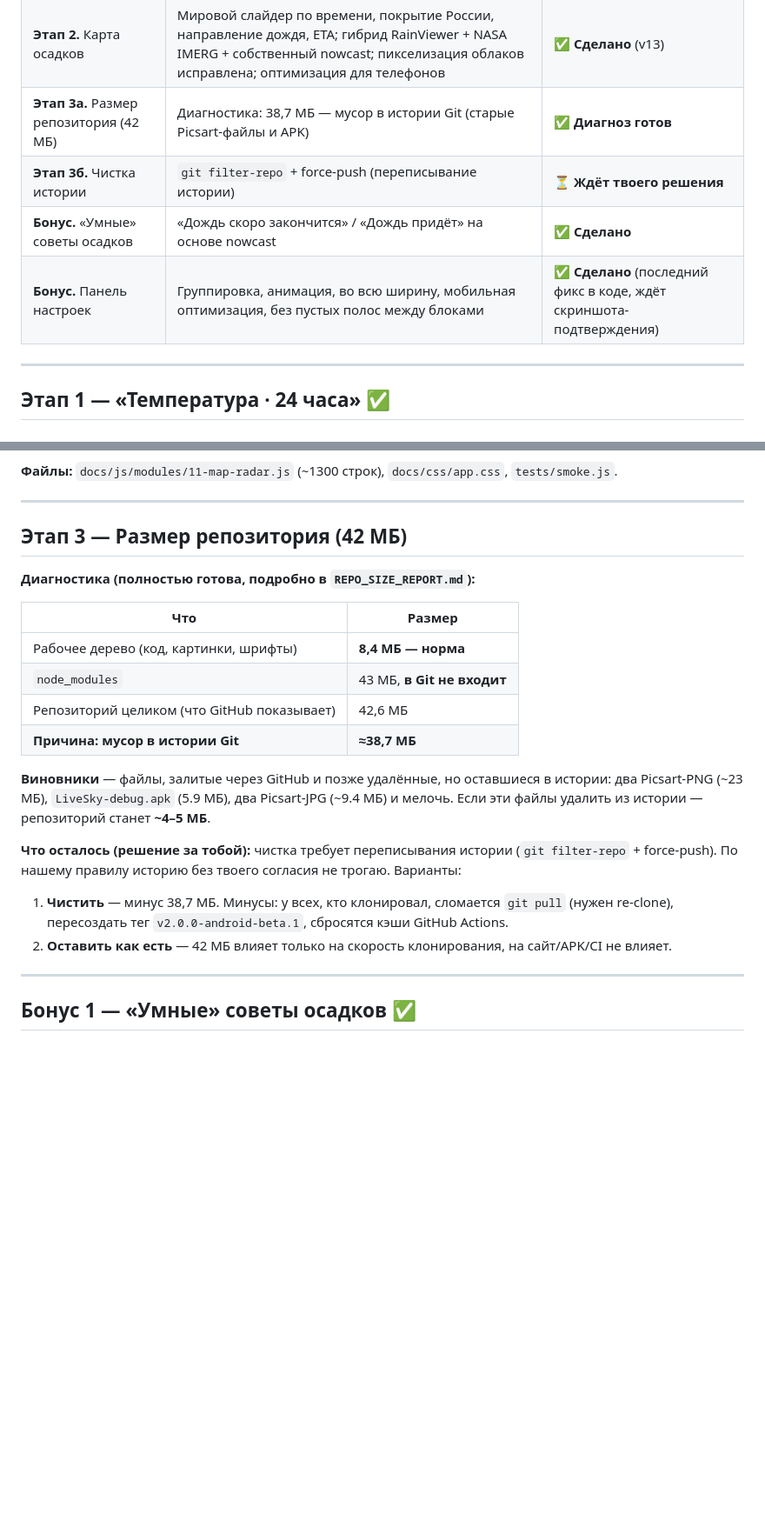
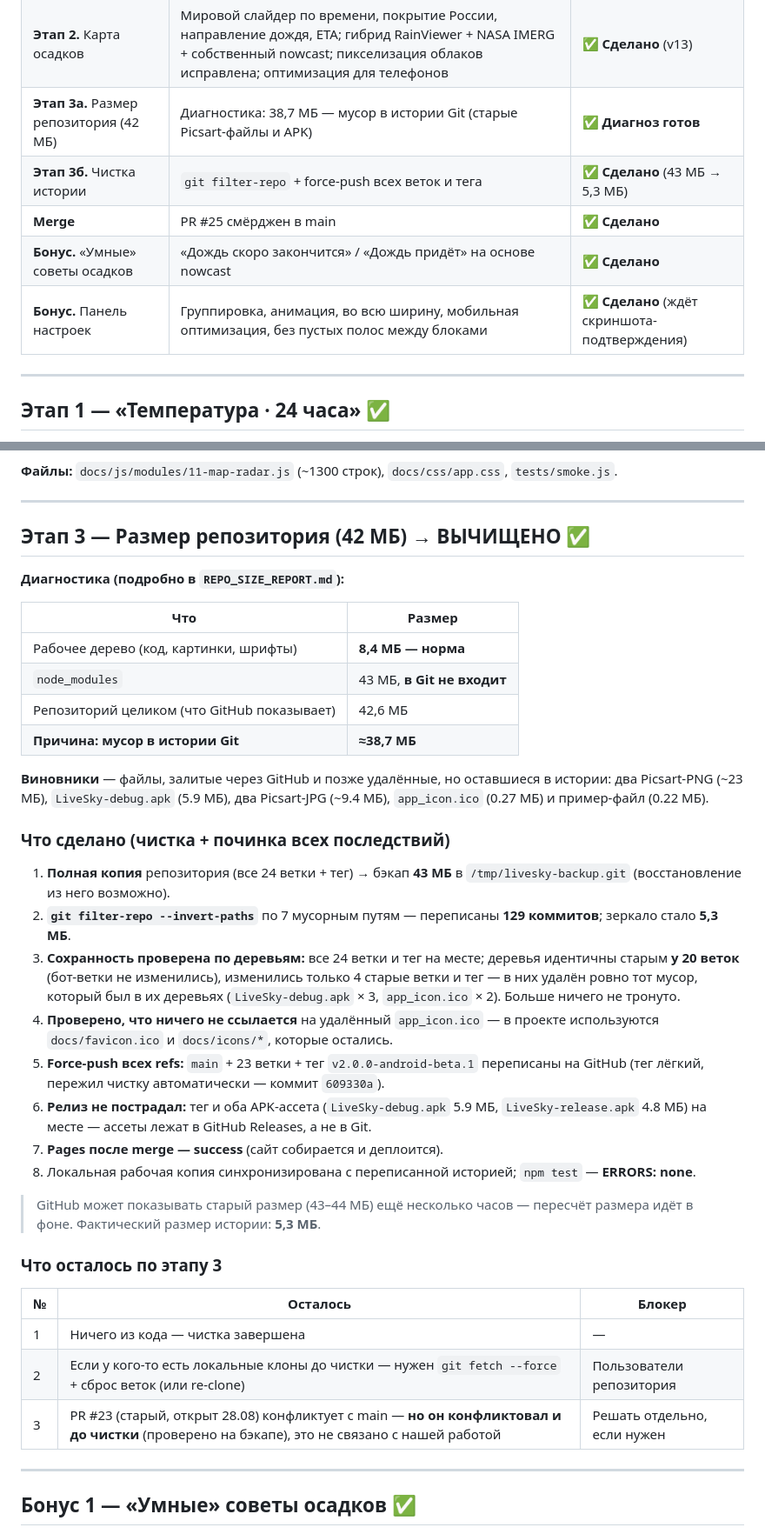
Before and after one commit to TheFlipper-spec/livesky, a Markdown page: V1.4_REPORT.md, 2 parts joined by grey strips. Shown at 87% size. Rendered like a GitHub page; blank space fills up the shorter version.

```diff
--- a/V1.4_REPORT.md
+++ b/V1.4_REPORT.md
@@ -11,9 +11,10 @@
 | **Этап 1.** Блок «Температура · 24 часа» | Один блок с переключателем «График / Часы», маркер «Сейчас», плавная анимация, без бага быстрого переключения | ✅ **Сделано** |
 | **Этап 2.** Карта осадков | Мировой слайдер по времени, покрытие России, направление дождя, ETA; гибрид RainViewer + NASA IMERG + собственный nowcast; пикселизация облаков исправлена; оптимизация для телефонов | ✅ **Сделано** (v13) |
 | **Этап 3а.** Размер репозитория (42 МБ) | Диагностика: 38,7 МБ — мусор в истории Git (старые Picsart-файлы и APK) | ✅ **Диагноз готов** |
-| **Этап 3б.** Чистка истории | `git filter-repo` + force-push (переписывание истории) | ⏳ **Ждёт твоего решения** |
+| **Этап 3б.** Чистка истории | `git filter-repo` + force-push всех веток и тега | ✅ **Сделано** (43 МБ → 5,3 МБ) |
+| **Merge** | PR #25 смёрджен в main | ✅ **Сделано** |
 | **Бонус.** «Умные» советы осадков | «Дождь скоро закончится» / «Дождь придёт» на основе nowcast | ✅ **Сделано** |
-| **Бонус.** Панель настроек | Группировка, анимация, во всю ширину, мобильная оптимизация, без пустых полос между блоками | ✅ **Сделано** (последний фикс в коде, ждёт скриншота-подтверждения) |
+| **Бонус.** Панель настроек | Группировка, анимация, во всю ширину, мобильная оптимизация, без пустых полос между блоками | ✅ **Сделано** (ждёт скриншота-подтверждения) |
 
 ---
 
@@ -48,9 +49,9 @@
 
 ---
 
-## Этап 3 — Размер репозитория (42 МБ)
+## Этап 3 — Размер репозитория (42 МБ) → ВЫЧИЩЕНО ✅
 
-**Диагностика (полностью готова, подробно в `REPO_SIZE_REPORT.md`):**
+**Диагностика (подробно в `REPO_SIZE_REPORT.md`):**
 
 | Что | Размер |
 |---|---|
@@ -59,11 +60,28 @@
 | Репозиторий целиком (что GitHub показывает) | 42,6 МБ |
 | **Причина: мусор в истории Git** | **≈38,7 МБ** |
 
-**Виновники** — файлы, залитые через GitHub и позже удалённые, но оставшиеся в истории: два Picsart-PNG (~23 МБ), `LiveSky-debug.apk` (5.9 МБ), два Picsart-JPG (~9.4 МБ) и мелочь. Если эти файлы удалить из истории — репозиторий станет **~4–5 МБ**.
+**Виновники** — файлы, залитые через GitHub и позже удалённые, но оставшиеся в истории: два Picsart-PNG (~23 МБ), `LiveSky-debug.apk` (5.9 МБ), два Picsart-JPG (~9.4 МБ), `app_icon.ico` (0.27 МБ) и пример-файл (0.22 МБ).
 
-**Что осталось (решение за тобой):** чистка требует переписывания истории (`git filter-repo` + force-push). По нашему правилу историю без твоего согласия не трогаю. Варианты:
-1. **Чистить** — минус 38,7 МБ. Минусы: у всех, кто клонировал, сломается `git pull` (нужен re-clone), пересоздать тег `v2.0.0-android-beta.1`, сбросятся кэши GitHub Actions.
-2. **Оставить как есть** — 42 МБ влияет только на скорость клонирования, на сайт/APK/CI не влияет.
+### Что сделано (чистка + починка всех последствий)
+
+1. **Полная копия** репозитория (все 24 ветки + тег) → бэкап **43 МБ** в `/tmp/livesky-backup.git` (восстановление из него возможно).
+2. **`git filter-repo --invert-paths`** по 7 мусорным путям — переписаны **129 коммитов**; зеркало стало **5,3 МБ**.
+3. **Сохранность проверена по деревьям:** все 24 ветки и тег на месте; деревья идентичны старым **у 20 веток** (бот-ветки не изменились), изменились только 4 старые ветки и тег — в них удалён ровно тот мусор, который был в их деревьях (`LiveSky-debug.apk` × 3, `app_icon.ico` × 2). Больше ничего не тронуто.
+4. **Проверено, что ничего не ссылается** на удалённый `app_icon.ico` — в проекте используются `docs/favicon.ico` и `docs/icons/*`, которые остались.
+5. **Force-push всех refs:** `main` + 23 ветки + тег `v2.0.0-android-beta.1` переписаны на GitHub (тег лёгкий, пережил чистку автоматически — коммит `609330a`).
+6. **Релиз не пострадал:** тег и оба APK-ассета (`LiveSky-debug.apk` 5.9 МБ, `LiveSky-release.apk` 4.8 МБ) на месте — ассеты лежат в GitHub Releases, а не в Git.
+7. **Pages после merge — success** (сайт собирается и деплоится).
+8. Локальная рабочая копия синхронизирована с переписанной историей; `npm test` — **ERRORS: none**.
+
+> GitHub может показывать старый размер (43–44 МБ) ещё несколько часов — пересчёт размера идёт в фоне. Фактический размер истории: **5,3 МБ**.
+
+### Что осталось по этапу 3
+
+| № | Осталось | Блокер |
+|---|---|---|
+| 1 | Ничего из кода — чистка завершена | — |
+| 2 | Если у кого-то есть локальные клоны до чистки — нужен `git fetch --force` + сброс веток (или re-clone) | Пользователи репозитория |
+| 3 | PR #23 (старый, открыт 28.08) конфликтует с main — **но он конфликтовал и до чистки** (проверено на бэкапе), это не связано с нашей работой | Решать отдельно, если нужен |
 
 ---
 
```
Also changed, not shown: other parts of V1.4_REPORT.md (+25 -8 lines), REPO_SIZE_REPORT.md (+4 -1 lines).
